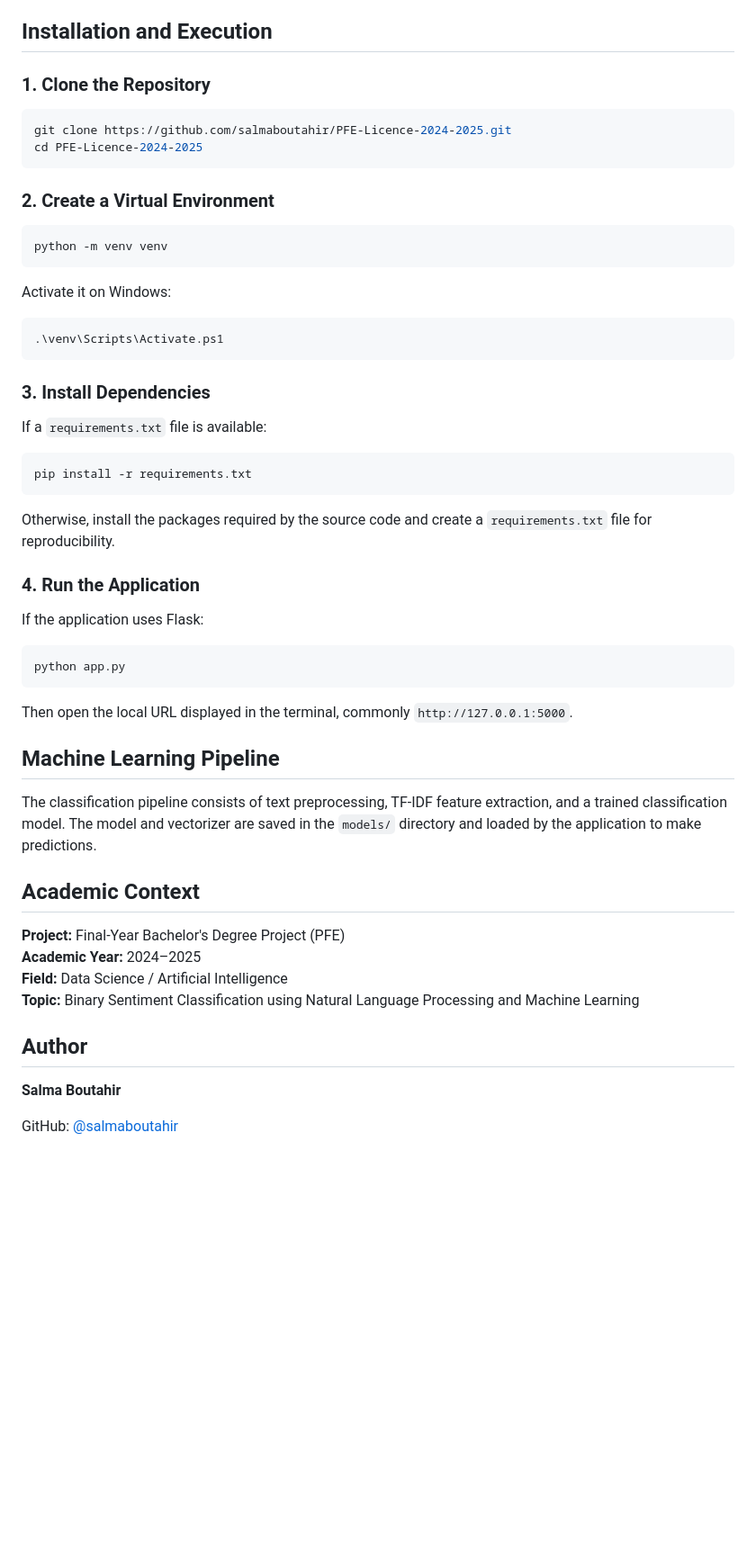
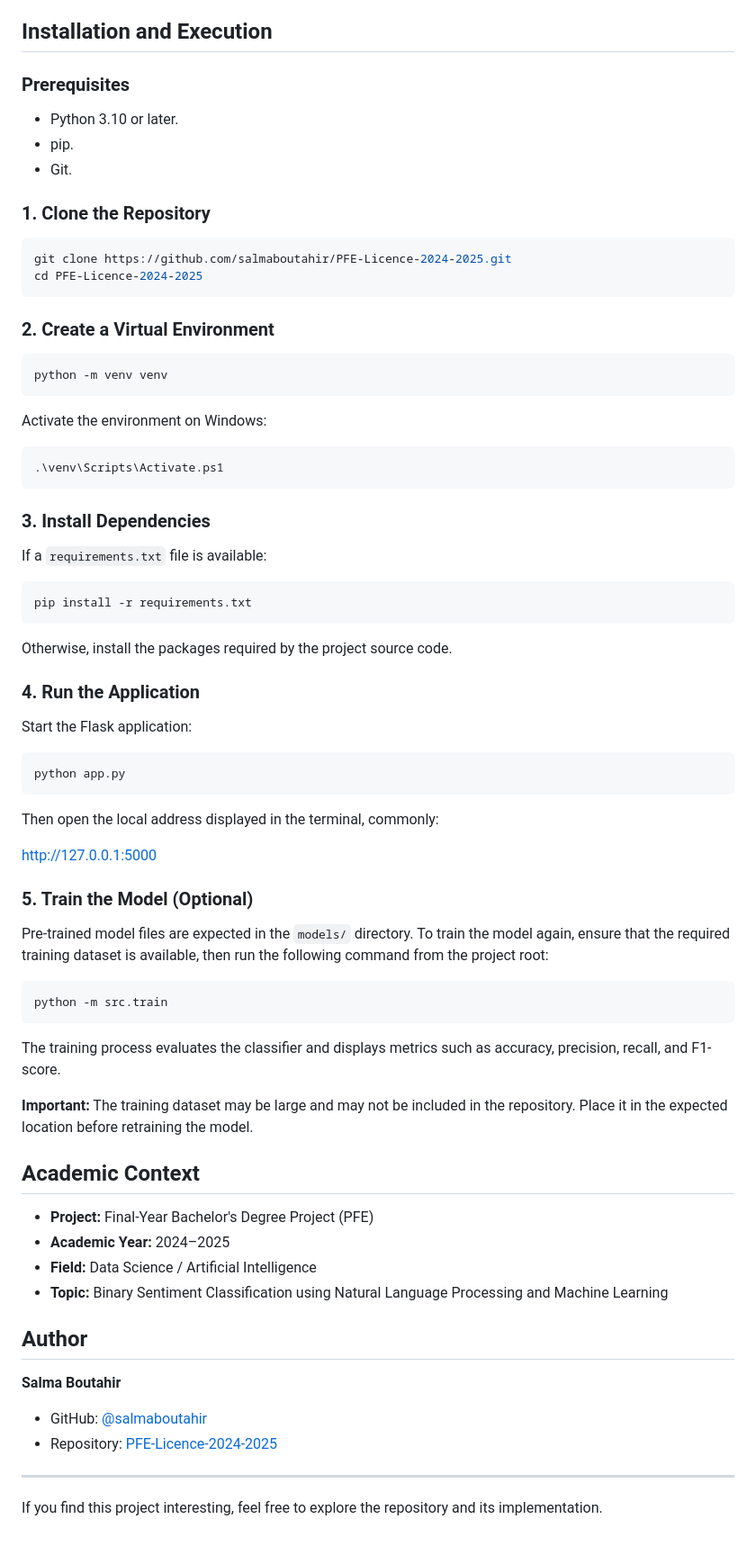
Before and after one commit to salmaboutahir/PFE-Licence-2024-2025, a Markdown page: README.md, the part around one of its changes. Shown at 90% size. Rendered like a GitHub page; blank space fills up the shorter version.

````diff
--- a/README.md
+++ b/README.md
@@ -66,5 +123,11 @@ SentimentAnalysisPFE/
 
 ## Installation and Execution
+
+### Prerequisites
+
+- Python 3.10 or later.
+- pip.
+- Git.
 
 ### 1. Clone the Repository
 
@@ -79,7 +142,7 @@ cd PFE-Licence-2024-2025
 python -m venv venv
 ```
 
-Activate it on Windows:
+Activate the environment on Windows:
 
 ```powershell
 .\venv\Scripts\Activate.ps1
@@ -93,31 +156,46 @@ If a `requirements.txt` file is available:
 pip install -r requirements.txt
 ```
 
-Otherwise, install the packages required by the source code and create a `requirements.txt` file for reproducibility.
+Otherwise, install the packages required by the project source code.
 
 ### 4. Run the Application
 
-If the application uses Flask:
+Start the Flask application:
 
 ```bash
 python app.py
 ```
 
-Then open the local URL displayed in the terminal, commonly `http://127.0.0.1:5000`.
+Then open the local address displayed in the terminal, commonly:
 
-## Machine Learning Pipeline
+http://127.0.0.1:5000
 
-The classification pipeline consists of text preprocessing, TF-IDF feature extraction, and a trained classification model. The model and vectorizer are saved in the `models/` directory and loaded by the application to make predictions.
+### 5. Train the Model (Optional)
+
+Pre-trained model files are expected in the `models/` directory. To train the model again, ensure that the required training dataset is available, then run the following command from the project root:
+
+```bash
+python -m src.train
+```
+
+The training process evaluates the classifier and displays metrics such as accuracy, precision, recall, and F1-score.
+
+**Important:** The training dataset may be large and may not be included in the repository. Place it in the expected location before retraining the model.
 
 ## Academic Context
 
-**Project:** Final-Year Bachelor's Degree Project (PFE)
-**Academic Year:** 2024–2025
-**Field:** Data Science / Artificial Intelligence
-**Topic:** Binary Sentiment Classification using Natural Language Processing and Machine Learning
+- **Project:** Final-Year Bachelor's Degree Project (PFE)
+- **Academic Year:** 2024–2025
+- **Field:** Data Science / Artificial Intelligence
+- **Topic:** Binary Sentiment Classification using Natural Language Processing and Machine Learning
 
 ## Author
 
 **Salma Boutahir**
 
-GitHub: [@salmaboutahir](https://github.com/salmaboutahir)
+- GitHub: [@salmaboutahir](https://github.com/salmaboutahir)
+- Repository: [PFE-Licence-2024-2025](https://github.com/salmaboutahir/PFE-Licence-2024-2025)
+
+---
+
+If you find this project interesting, feel free to explore the repository and its implementation.
````
Also changed, not shown: other parts of README.md (+69 -12 lines).
